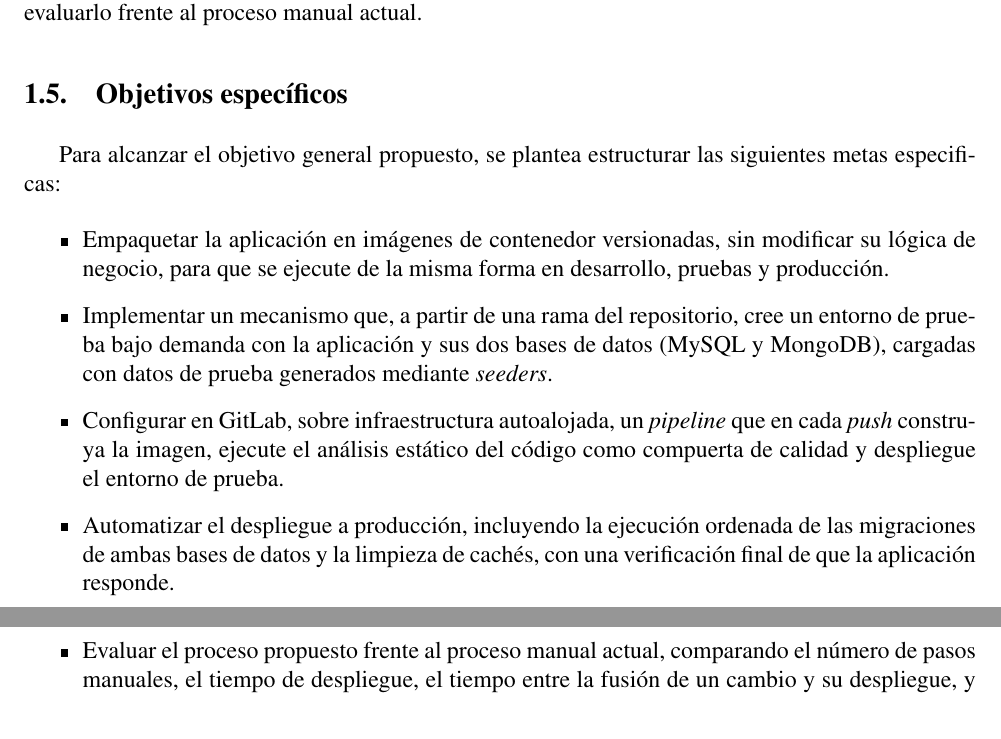
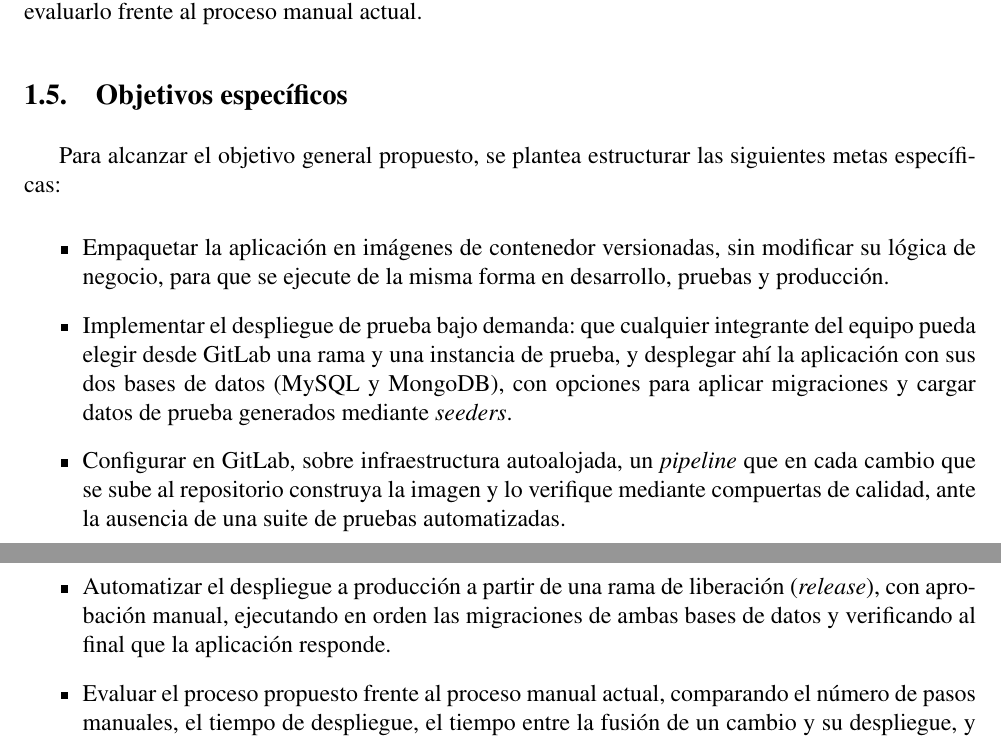
Before and after one commit to Oscar-NR5/Tesis, a LaTeX document (main.tex, which reads secciones/01-planteamiento.tex): two parts of pages 6 and 7 of 11, joined at a grey line, cut so that both start at the same text. Compiled offline with pdfLaTeX.

Commit message:
texto: E07 objetivos específicos 2 a 4
Co-Authored-By: Claude Opus 5.5 <noreply@anthropic.com>

```diff
--- a/secciones/01-planteamiento.tex
+++ b/secciones/01-planteamiento.tex
@@ -143,17 +143,15 @@ los pasos manuales del despliegue y permita validar los cambios antes de su lleg
 y evaluarlo frente al proceso manual actual.
 
 \subsection{Objetivos específicos}
-Para alcanzar el objetivo general propuesto, se plantea estructurar las siguientes metas especificas:
+Para alcanzar el objetivo general propuesto, se plantea estructurar las siguientes metas específicas:
 \begin{itemize}
   \item Empaquetar la aplicación en imágenes de contenedor versionadas, sin modificar su lógica de negocio,
   para que se ejecute de la misma forma en desarrollo, pruebas y producción.
-  \item Implementar un mecanismo que, a partir de una rama del repositorio, cree un entorno de prueba
-  bajo demanda con la aplicación y sus dos bases de datos (MySQL y MongoDB), cargadas con datos de prueba generados mediante \emph{seeders}.
-  \item Configurar en GitLab, sobre infraestructura autoalojada, un \emph{pipeline} que en cada \emph{push}
-  construya la imagen, ejecute el análisis estático del código como compuerta de calidad y despliegue el
-  entorno de prueba.
-  \item Automatizar el despliegue a producción, incluyendo la ejecución ordenada de las migraciones de ambas bases de datos
-  y la limpieza de cachés, con una verificación final de que la aplicación responde.
+  \item Implementar el despliegue de prueba bajo demanda: que cualquier integrante del equipo pueda elegir desde GitLab una rama y una instancia de prueba, y desplegar ahí la aplicación con sus dos bases de datos (MySQL y MongoDB), con opciones para aplicar migraciones y cargar datos de prueba generados mediante \emph{seeders}.
+  \item Configurar en GitLab, sobre infraestructura autoalojada, un \emph{pipeline} que en cada cambio que se sube al repositorio construya la imagen y lo verifique mediante compuertas de calidad, ante la ausencia de una suite de pruebas automatizadas.
+  % TODO(tesis): definir cuáles son las compuertas de calidad del sistema heredado
+  \item Automatizar el despliegue a producción a partir de una rama de liberación (\emph{release}), con aprobación manual, ejecutando en orden las migraciones de ambas bases de datos y verificando al final que la aplicación responde.
+  % TODO(tesis): definir cómo se verifica que la aplicación responde y cómo se aplican los cambios de MongoDB en el despliegue
   \item Evaluar el proceso propuesto frente al proceso manual actual, comparando el número de pasos manuales,
    el tiempo de despliegue, el tiempo entre la fusión de un cambio y su despliegue, y la proporción de despliegues
    que requieren una corrección posterior.
```
